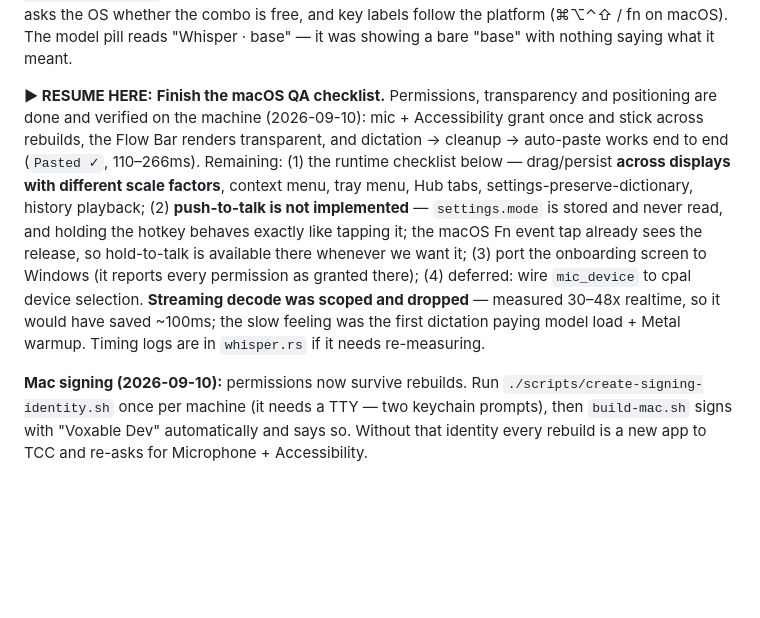
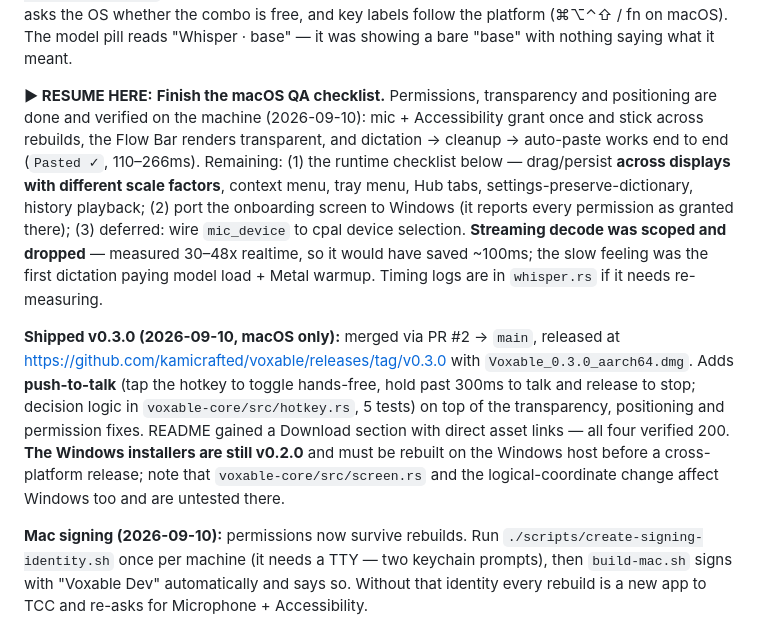
Before and after one commit to kamicrafted/voxable, a Markdown page: PROJECT_STATE.md, the part around one of its changes. GitHub-like rendering; blank space fills up the shorter version.

Commit message:
docs: record v0.3.0 shipped and push-to-talk landed
Co-Authored-By: Claude Opus 5 (1M context) <noreply@anthropic.com>

```diff
--- a/PROJECT_STATE.md
+++ b/PROJECT_STATE.md
@@ -13,7 +13,16 @@
 
 **macOS native pass (2026-09-09):** `fn` / 🌐 is the default hotkey on macOS, watched with a CGEventTap (`src-tauri/src/macos.rs`) because Carbon's `RegisterEventHotKey` cannot bind a bare Fn. Auto-paste now works on macOS via a synthesized Cmd+V, and foreground-app detection uses `NSWorkspace`. A first-launch window (`onboarding.html`) walks through Microphone + Accessibility, polls for changes, and links straight to the right System Settings pane; nothing prompts unless the user presses the button. The Hub gained a Home tab (words dictated, time saved, wpm, dictations, most-used app, recent 5 with a link to full history) backed by `voxable-core/src/stats.rs` (10 tests). Hotkey setting is now a recorder that captures a real keypress and asks the OS whether the combo is free, and key labels follow the platform (⌘⌥⌃⇧ / fn on macOS). The model pill reads "Whisper · base" — it was showing a bare "base" with nothing saying what it meant.
 
-**▶ RESUME HERE:** **Finish the macOS QA checklist.** Permissions, transparency and positioning are done and verified on the machine (2026-09-10): mic + Accessibility grant once and stick across rebuilds, the Flow Bar renders transparent, and dictation → cleanup → auto-paste works end to end (`Pasted ✓`, 110–266ms). Remaining: (1) the runtime checklist below — drag/persist **across displays with different scale factors**, context menu, tray menu, Hub tabs, settings-preserve-dictionary, history playback; (2) **push-to-talk is not implemented** — `settings.mode` is stored and never read, and holding the hotkey behaves exactly like tapping it; the macOS Fn event tap already sees the release, so hold-to-talk is available there whenever we want it; (3) port the onboarding screen to Windows (it reports every permission as granted there); (4) deferred: wire `mic_device` to cpal device selection. **Streaming decode was scoped and dropped** — measured 30–48x realtime, so it would have saved ~100ms; the slow feeling was the first dictation paying model load + Metal warmup. Timing logs are in `whisper.rs` if it needs re-measuring.
+**▶ RESUME HERE:** **Finish the macOS QA checklist.** Permissions, transparency and positioning are done and verified on the machine (2026-09-10): mic + Accessibility grant once and stick across rebuilds, the Flow Bar renders transparent, and dictation → cleanup → auto-paste works end to end (`Pasted ✓`, 110–266ms). Remaining: (1) the runtime checklist below — drag/persist **across displays with different scale factors**, context menu, tray menu, Hub tabs, settings-preserve-dictionary, history playback; (2) port the onboarding screen to Windows (it reports every permission as granted there); (3) deferred: wire `mic_device` to cpal device selection. **Streaming decode was scoped and dropped** — measured 30–48x realtime, so it would have saved ~100ms; the slow feeling was the first dictation paying model load + Metal warmup. Timing logs are in `whisper.rs` if it needs re-measuring.
+
+**Shipped v0.3.0 (2026-09-10, macOS only):** merged via PR #2 → `main`, released at
+https://github.com/kamicrafted/voxable/releases/tag/v0.3.0 with `Voxable_0.3.0_aarch64.dmg`. Adds
+**push-to-talk** (tap the hotkey to toggle hands-free, hold past 300ms to talk and release to stop;
+decision logic in `voxable-core/src/hotkey.rs`, 5 tests) on top of the transparency, positioning and
+permission fixes. README gained a Download section with direct asset links — all four verified 200.
+**The Windows installers are still v0.2.0** and must be rebuilt on the Windows host before a
+cross-platform release; note that `voxable-core/src/screen.rs` and the logical-coordinate change
+affect Windows too and are untested there.
 
 **Mac signing (2026-09-10):** permissions now survive rebuilds. Run `./scripts/create-signing-identity.sh` once per machine (it needs a TTY — two keychain prompts), then `build-mac.sh` signs with "Voxable Dev" automatically and says so. Without that identity every rebuild is a new app to TCC and re-asks for Microphone + Accessibility.
 
```
Also changed, not shown: other parts of PROJECT_STATE.md (+1 -1 lines).
